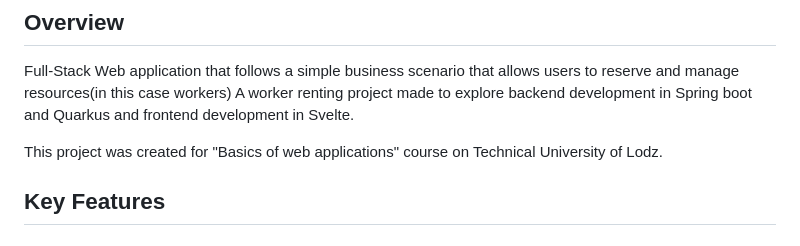
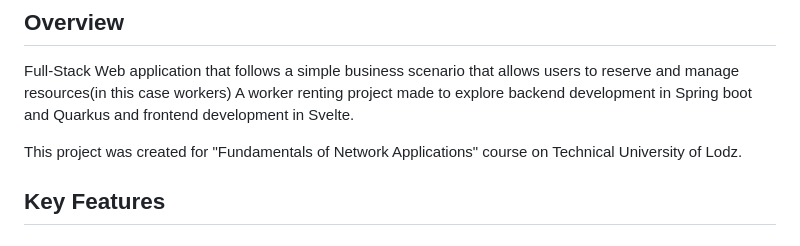
Before and after one commit to MatixExport/workerRental, a Markdown page: README.md, the part around the change. GitHub-like rendering.

Commit message:
Fix course name in readme

```diff
--- a/README.md
+++ b/README.md
@@ -62,7 +62,7 @@
 Full-Stack Web application that follows a simple business scenario that allows users to reserve and manage resources(in this case workers)
 A worker renting project made to explore backend development in Spring boot and Quarkus and frontend development in Svelte.
 
-This project was created for "Basics of web applications" course on Technical University of Lodz.
+This project was created for "Fundamentals of Network Applications" course on Technical University of Lodz.
 ## Key Features
 ### Backend (Spring Boot)
 * User Management: Different user roles (Admin, Manager, Client) with specific functionalities.
```
